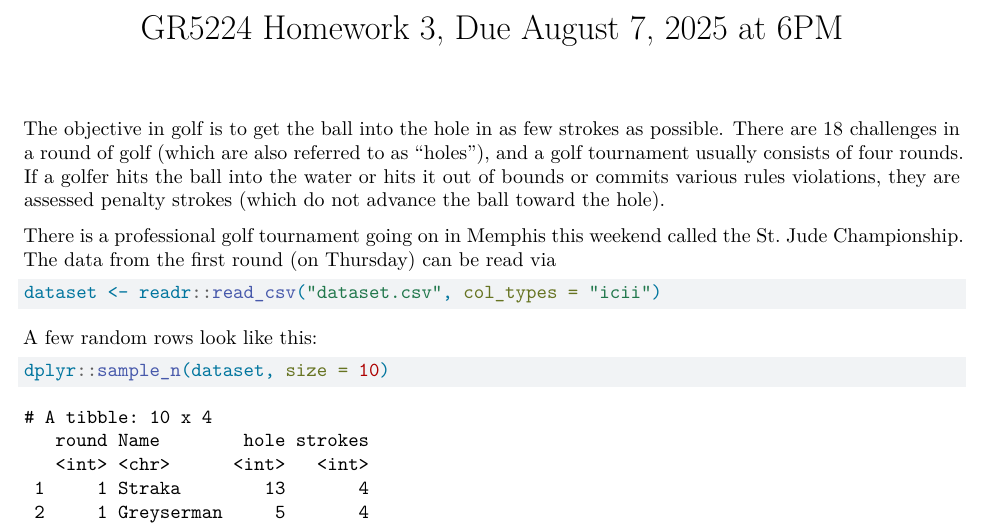
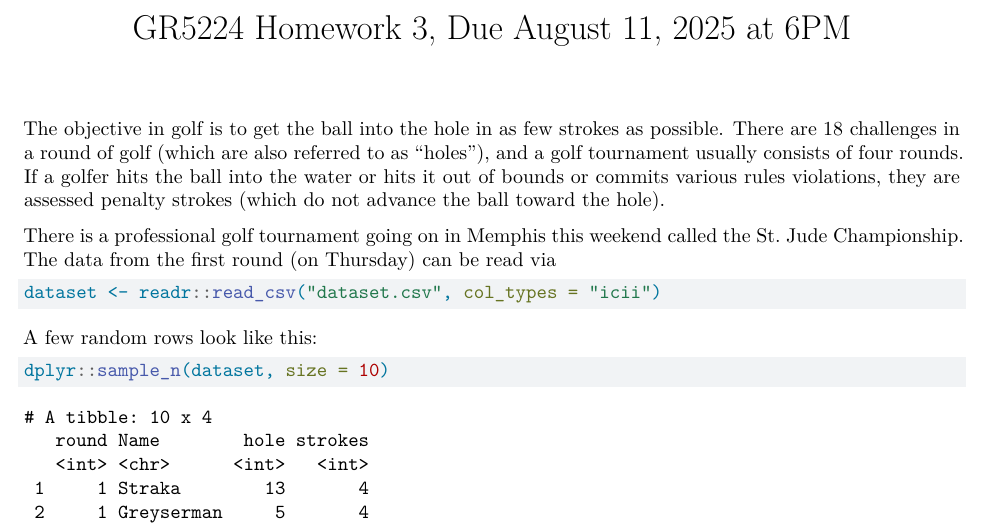
Before and after one commit to bgoodri/GR5224, a Quarto document (Assignments/HW3/HW3.qmd): part of page 1 of 3, cut so that both start at the same text. Rendered offline with R 4.5, knitr and Pandoc in place of Quarto, then LaTeX, with nearby package versions; code that draws random numbers runs with fixed seeds of ours.

Commit message:
fix date

```diff
--- a/Assignments/HW3/HW3.qmd
+++ b/Assignments/HW3/HW3.qmd
@@ -1,5 +1,5 @@
 ---
-title: "GR5224 Homework 3, Due August 7, 2025 at 6PM"
+title: "GR5224 Homework 3, Due August 11, 2025 at 6PM"
 format:
   pdf:
     number-sections: true
```
